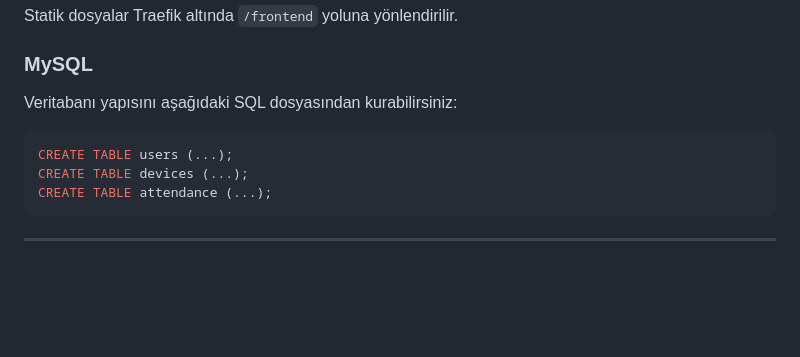
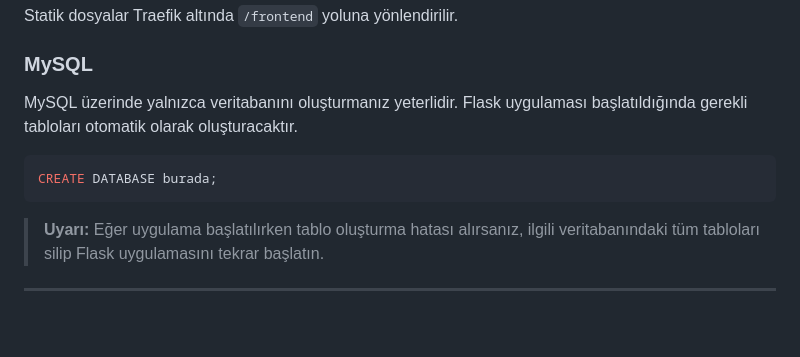
Before and after one commit to tahakara/burada, a Markdown page: readme_tr.md, the part around the change. Drawn GitHub-style; blank space fills up the shorter version.

Commit message:
Update MySQL setup instructions in README files for clarity

````diff
--- a/readme_tr.md
+++ b/readme_tr.md
@@ -118,13 +118,13 @@ Statik dosyalar Traefik altında `/frontend` yoluna yönlendirilir.
 
 ### MySQL
 
-Veritabanı yapısını aşağıdaki SQL dosyasından kurabilirsiniz:
+MySQL üzerinde yalnızca veritabanını oluşturmanız yeterlidir. Flask uygulaması başlatıldığında gerekli tabloları otomatik olarak oluşturacaktır.
 
 ```sql
-CREATE TABLE users (...);
-CREATE TABLE devices (...);
-CREATE TABLE attendance (...);
+CREATE DATABASE burada;
 ```
+
+> **Uyarı:** Eğer uygulama başlatılırken tablo oluşturma hatası alırsanız, ilgili veritabanındaki tüm tabloları silip Flask uygulamasını tekrar başlatın.
 
 ---
 
````
Also changed, not shown: readme.md (+4 -4 lines).
